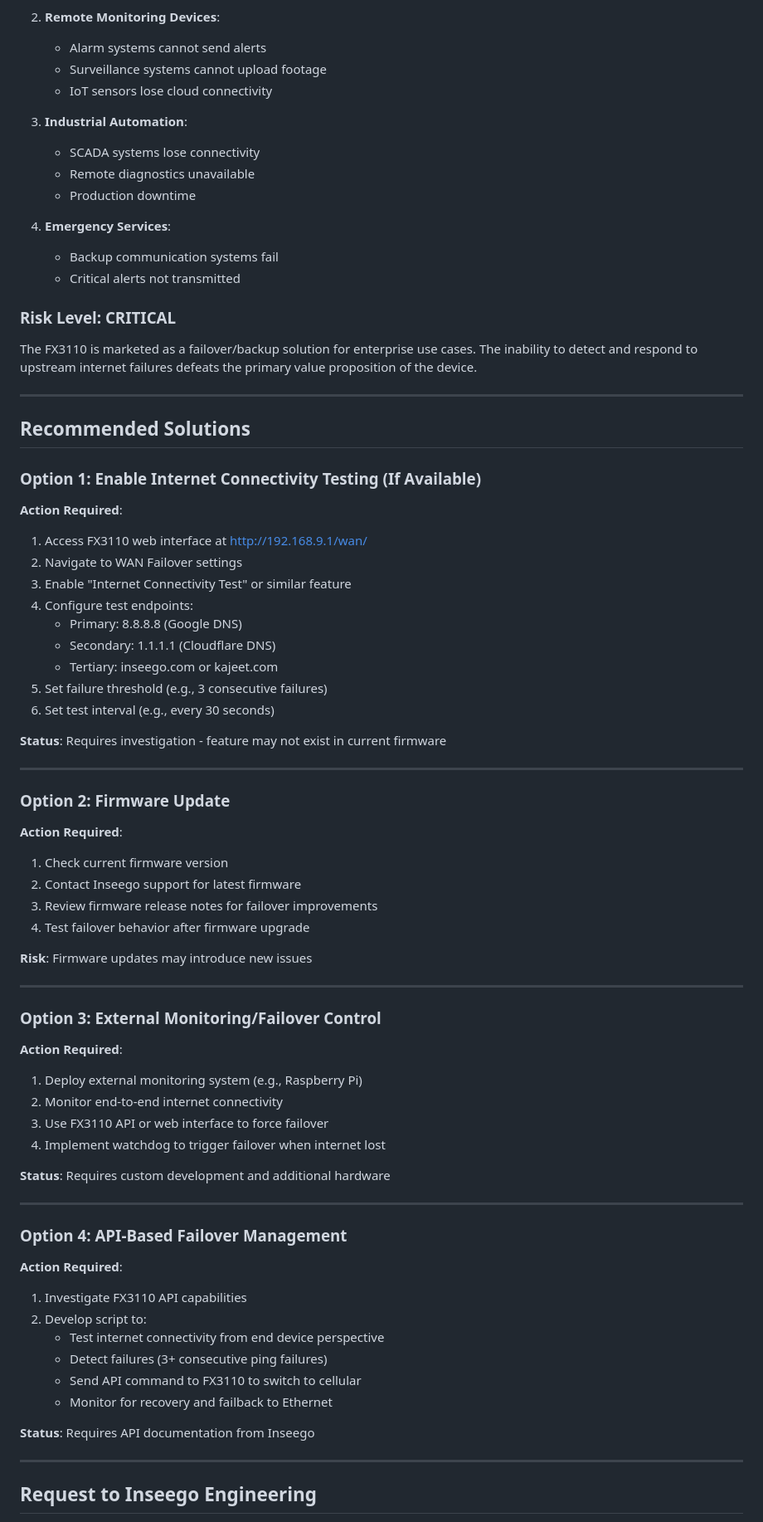
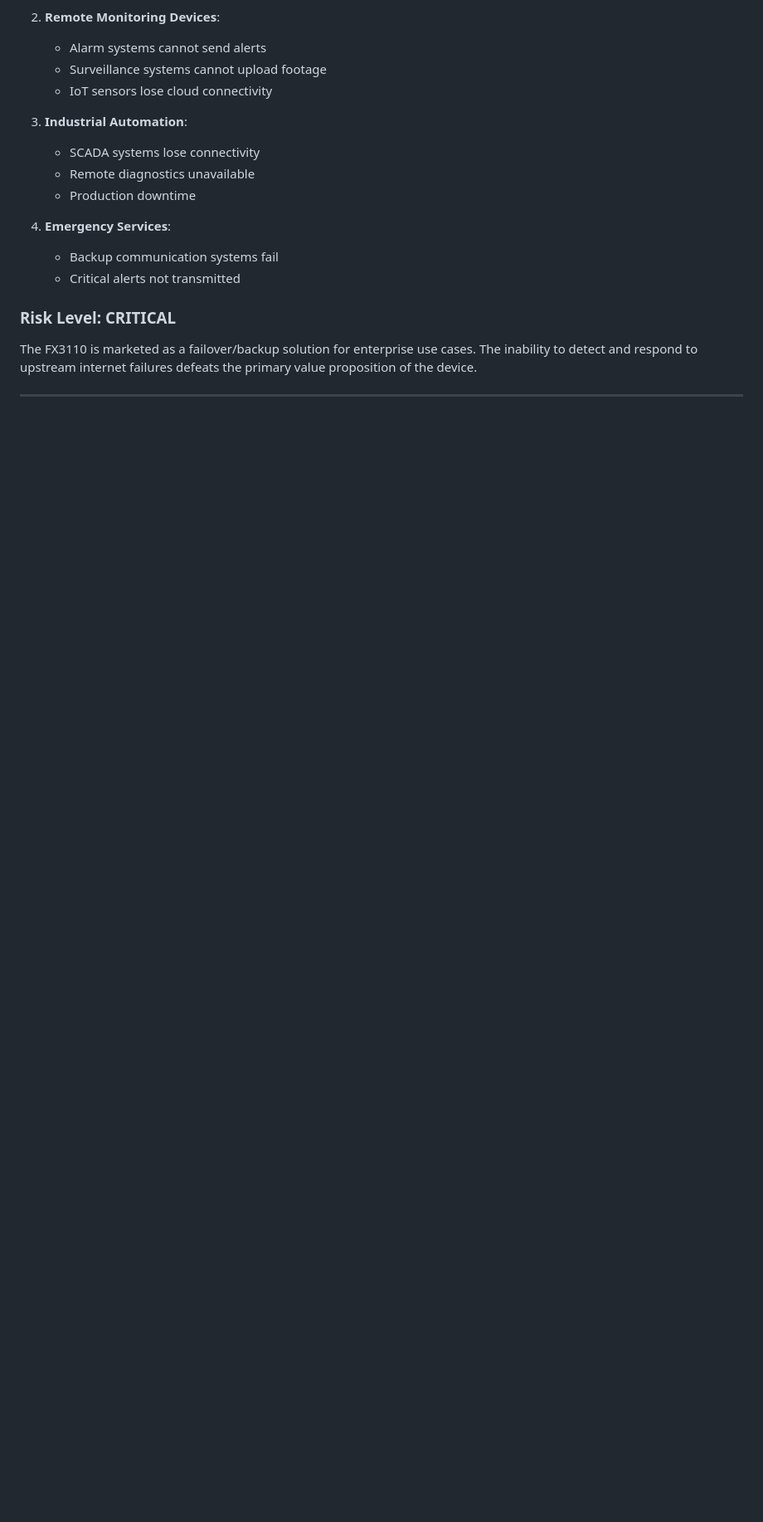
Before and after one commit to gnKajeet/FX3110_Monitor, a Markdown page: docs/FAILOVER_TEST_REPORT.md, the part around one of its changes. Shown at 83% size. Rendered like a GitHub page; blank space fills up the shorter version.

Commit message:
Update failover test report

```diff
--- a/docs/FAILOVER_TEST_REPORT.md
+++ b/docs/FAILOVER_TEST_REPORT.md
@@ -332,62 +332,4 @@ The FX3110 is marketed as a failover/backup solution for enterprise use cases. T
 
 ---
 
-## Recommended Solutions
 
-### Option 1: Enable Internet Connectivity Testing (If Available)
-
-**Action Required**:
-1. Access FX3110 web interface at http://192.168.9.1/wan/
-2. Navigate to WAN Failover settings
-3. Enable "Internet Connectivity Test" or similar feature
-4. Configure test endpoints:
-   - Primary: 8.8.8.8 (Google DNS)
-   - Secondary: 1.1.1.1 (Cloudflare DNS)
-   - Tertiary: inseego.com or kajeet.com
-5. Set failure threshold (e.g., 3 consecutive failures)
-6. Set test interval (e.g., every 30 seconds)
-
-**Status**: Requires investigation - feature may not exist in current firmware
-
----
-
-### Option 2: Firmware Update
-
-**Action Required**:
-1. Check current firmware version
-2. Contact Inseego support for latest firmware
-3. Review firmware release notes for failover improvements
-4. Test failover behavior after firmware upgrade
-
-**Risk**: Firmware updates may introduce new issues
-
----
-
-### Option 3: External Monitoring/Failover Control
-
-**Action Required**:
-1. Deploy external monitoring system (e.g., Raspberry Pi)
-2. Monitor end-to-end internet connectivity
-3. Use FX3110 API or web interface to force failover
-4. Implement watchdog to trigger failover when internet lost
-
-**Status**: Requires custom development and additional hardware
-
----
-
-### Option 4: API-Based Failover Management
-
-**Action Required**:
-1. Investigate FX3110 API capabilities
-2. Develop script to:
-   - Test internet connectivity from end device perspective
-   - Detect failures (3+ consecutive ping failures)
-   - Send API command to FX3110 to switch to cellular
-   - Monitor for recovery and failback to Ethernet
-
-**Status**: Requires API documentation from Inseego
-
----
-
-## Request to Inseego Engineering
-
```
Also changed, not shown: other parts of docs/FAILOVER_TEST_REPORT.md (+0 -42 lines).
